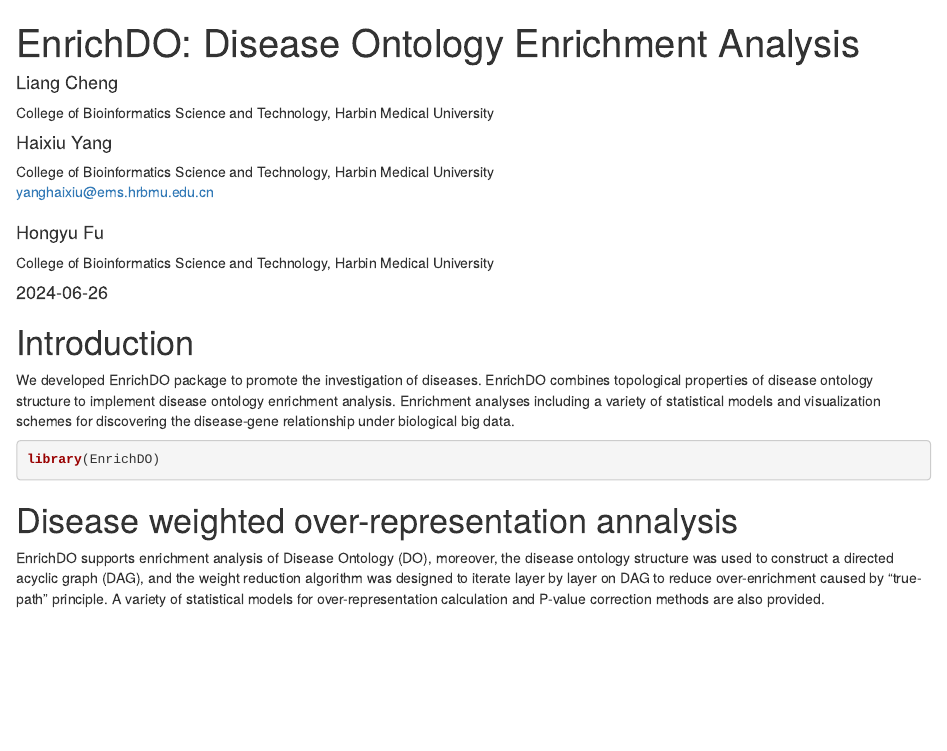
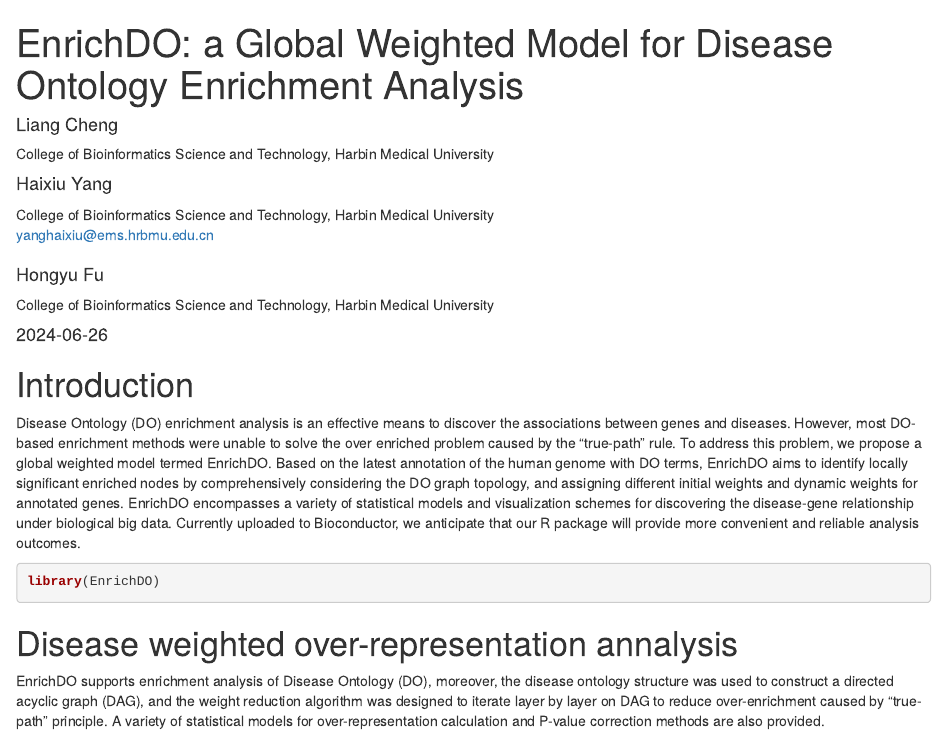
Before and after one commit to bioc/EnrichDO, an R Markdown document (vignettes/EnrichDO.Rmd): the page in a window 1100 px wide, from its top. Rendered offline with R 4.5, knitr and Pandoc, with nearby package versions; drawn as R Markdown's standard HTML page in place of the format the file asks for; some code elsewhere in the file could not run offline; common packages that the code uses without loading them are loaded.

Commit message:
Add files via upload

````diff
--- a/vignettes/EnrichDO.Rmd
+++ b/vignettes/EnrichDO.Rmd
@@ -1,5 +1,5 @@
 ---
-title: "EnrichDO: Disease Ontology Enrichment Analysis"
+title: "EnrichDO: a Global Weighted Model for Disease Ontology Enrichment Analysis"
 author:
 - name: Liang Cheng
   affiliation: College of Bioinformatics Science and Technology, Harbin Medical University
@@ -29,7 +29,7 @@
 
 # Introduction
 
-We developed EnrichDO package to promote the investigation of diseases. EnrichDO combines topological properties of disease ontology structure to implement disease ontology enrichment analysis. Enrichment analyses including a variety of statistical models and visualization schemes for discovering the disease-gene relationship under biological big data.
+Disease Ontology (DO) enrichment analysis is an effective means to discover the associations between genes and diseases. However, most DO-based enrichment methods were unable to solve the over enriched problem caused by the “true-path” rule. To address this problem, we propose a global weighted model termed EnrichDO. Based on the latest annotation of the human genome with DO terms, EnrichDO aims to identify locally significant enriched nodes by comprehensively considering the DO graph topology, and assigning different initial weights and dynamic weights for annotated genes. EnrichDO encompasses a variety of statistical models and visualization schemes for discovering the disease-gene relationship under biological big data. Currently uploaded to Bioconductor, we anticipate that our R package will provide more convenient and reliable analysis outcomes.
 
 ```{r setup,results='hide'}
 library(EnrichDO)
````
